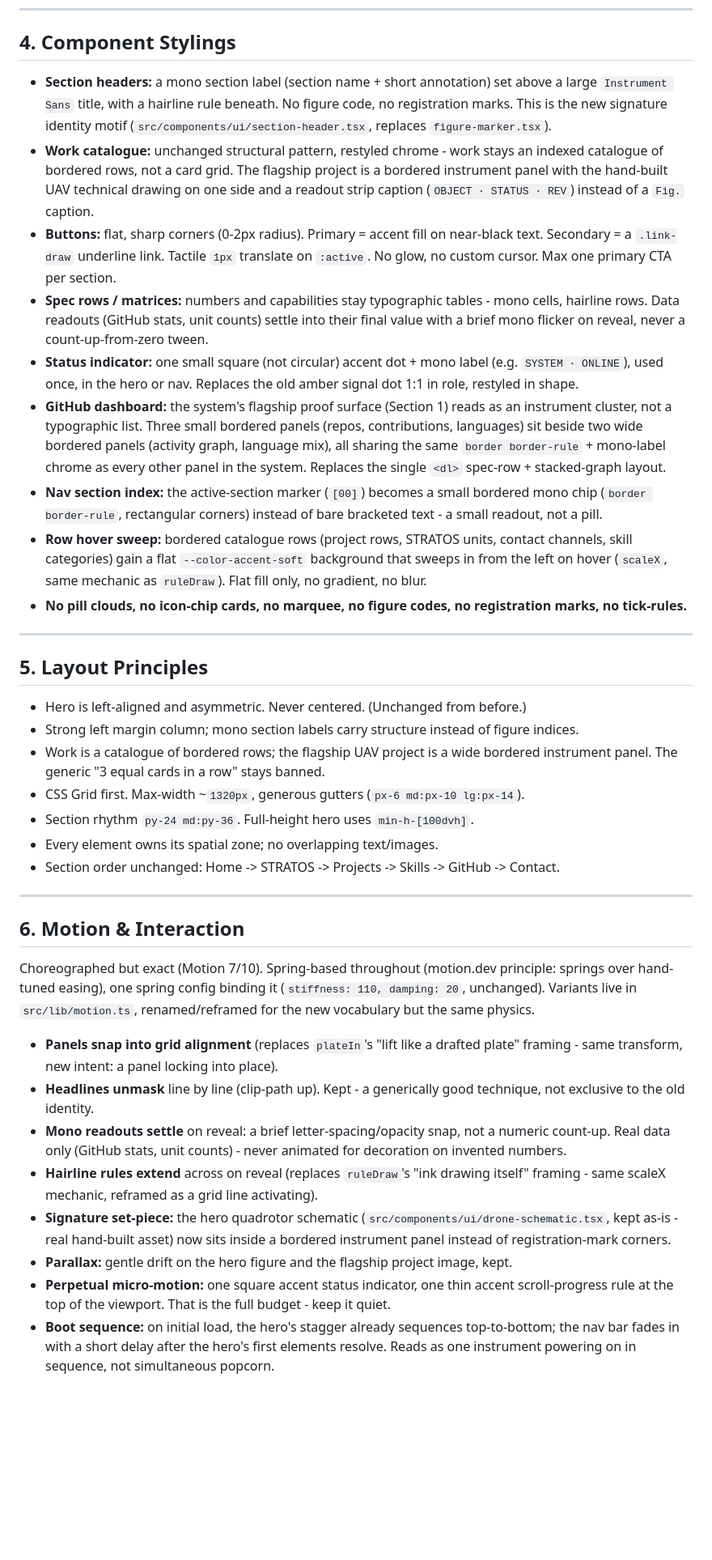
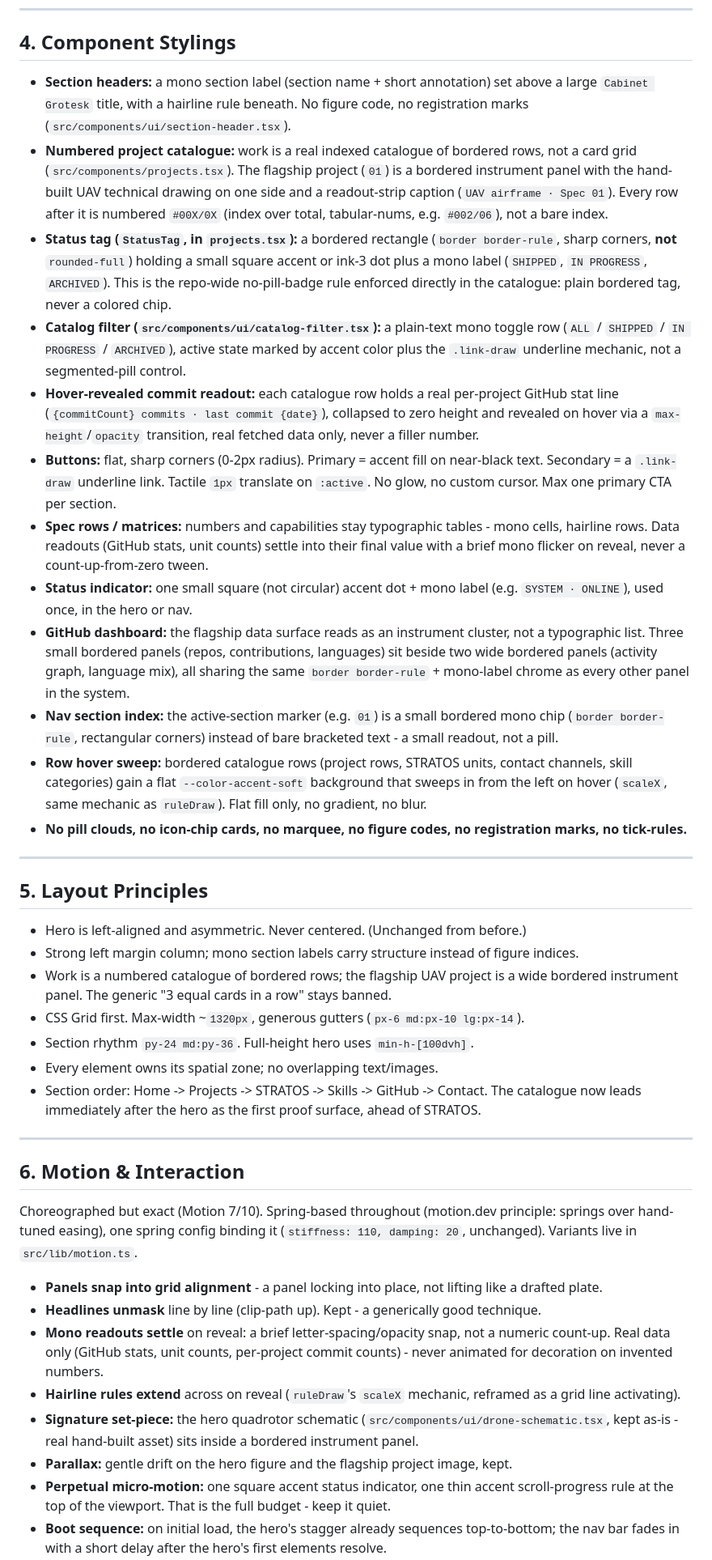
Before and after one commit to iWeslax83/portfolio, a Markdown page: DESIGN.md, the part around one of its changes. Shown at 81% size. GitHub-like rendering; blank space fills up the shorter version.

Commit message:
docs(design): rewrite DESIGN.md for the maximalist headline system

```diff
--- a/DESIGN.md
+++ b/DESIGN.md
@@ -71,14 +87,28 @@ with no deliberate choice behind it, decorative serifs.
 ## 4. Component Stylings
 
 - **Section headers:** a mono section label (section name + short annotation)
-  set above a large `Instrument Sans` title, with a hairline rule beneath.
-  No figure code, no registration marks. This is the new signature identity
-  motif (`src/components/ui/section-header.tsx`, replaces `figure-marker.tsx`).
-- **Work catalogue:** unchanged structural pattern, restyled chrome - work
-  stays an indexed catalogue of bordered rows, not a card grid. The flagship
-  project is a bordered instrument panel with the hand-built UAV technical
-  drawing on one side and a readout strip caption (`OBJECT · STATUS · REV`)
-  instead of a `Fig.` caption.
+  set above a large `Cabinet Grotesk` title, with a hairline rule beneath.
+  No figure code, no registration marks
+  (`src/components/ui/section-header.tsx`).
+- **Numbered project catalogue:** work is a real indexed catalogue of
+  bordered rows, not a card grid (`src/components/projects.tsx`). The
+  flagship project (`01`) is a bordered instrument panel with the hand-built
+  UAV technical drawing on one side and a readout-strip caption
+  (`UAV airframe · Spec 01`). Every row after it is numbered `#00X/0X`
+  (index over total, tabular-nums, e.g. `#002/06`), not a bare index.
+- **Status tag (`StatusTag`, in `projects.tsx`):** a bordered rectangle
+  (`border border-rule`, sharp corners, **not** `rounded-full`) holding a
+  small square accent or ink-3 dot plus a mono label (`SHIPPED`,
+  `IN PROGRESS`, `ARCHIVED`). This is the repo-wide no-pill-badge rule
+  enforced directly in the catalogue: plain bordered tag, never a colored chip.
+- **Catalog filter (`src/components/ui/catalog-filter.tsx`):** a plain-text
+  mono toggle row (`ALL` / `SHIPPED` / `IN PROGRESS` / `ARCHIVED`), active
+  state marked by accent color plus the `.link-draw` underline mechanic, not
+  a segmented-pill control.
+- **Hover-revealed commit readout:** each catalogue row holds a real
+  per-project GitHub stat line (`{commitCount} commits · last commit
+  {date}`), collapsed to zero height and revealed on hover via a
+  `max-height`/`opacity` transition, real fetched data only, never a filler number.
 - **Buttons:** flat, sharp corners (0-2px radius). Primary = accent fill on
   near-black text. Secondary = a `.link-draw` underline link. Tactile `1px`
   translate on `:active`. No glow, no custom cursor. Max one primary CTA per section.
@@ -87,15 +117,13 @@ with no deliberate choice behind it, decorative serifs.
   into their final value with a brief mono flicker on reveal, never a
   count-up-from-zero tween.
 - **Status indicator:** one small square (not circular) accent dot + mono
-  label (e.g. `SYSTEM · ONLINE`), used once, in the hero or nav. Replaces the
-  old amber signal dot 1:1 in role, restyled in shape.
-- **GitHub dashboard:** the system's flagship proof surface (Section 1) reads
-  as an instrument cluster, not a typographic list. Three small bordered
-  panels (repos, contributions, languages) sit beside two wide bordered
-  panels (activity graph, language mix), all sharing the same
-  `border border-rule` + mono-label chrome as every other panel in the
-  system. Replaces the single `<dl>` spec-row + stacked-graph layout.
-- **Nav section index:** the active-section marker (`[00]`) becomes a small
+  label (e.g. `SYSTEM · ONLINE`), used once, in the hero or nav.
+- **GitHub dashboard:** the flagship data surface reads as an instrument
+  cluster, not a typographic list. Three small bordered panels (repos,
+  contributions, languages) sit beside two wide bordered panels (activity
+  graph, language mix), all sharing the same `border border-rule` +
+  mono-label chrome as every other panel in the system.
+- **Nav section index:** the active-section marker (e.g. `01`) is a small
   bordered mono chip (`border border-rule`, rectangular corners) instead of
   bare bracketed text - a small readout, not a pill.
 - **Row hover sweep:** bordered catalogue rows (project rows, STRATOS units,
@@ -111,12 +139,14 @@ with no deliberate choice behind it, decorative serifs.
 
 - Hero is left-aligned and asymmetric. Never centered. (Unchanged from before.)
 - Strong left margin column; mono section labels carry structure instead of figure indices.
-- Work is a catalogue of bordered rows; the flagship UAV project is a wide
-  bordered instrument panel. The generic "3 equal cards in a row" stays banned.
+- Work is a numbered catalogue of bordered rows; the flagship UAV project is
+  a wide bordered instrument panel. The generic "3 equal cards in a row" stays banned.
 - CSS Grid first. Max-width ~`1320px`, generous gutters (`px-6 md:px-10 lg:px-14`).
 - Section rhythm `py-24 md:py-36`. Full-height hero uses `min-h-[100dvh]`.
 - Every element owns its spatial zone; no overlapping text/images.
-- Section order unchanged: Home -> STRATOS -> Projects -> Skills -> GitHub -> Contact.
+- Section order: Home -> Projects -> STRATOS -> Skills -> GitHub -> Contact.
+  The catalogue now leads immediately after the hero as the first proof
+  surface, ahead of STRATOS.
 
 ---
 
@@ -124,29 +154,23 @@ with no deliberate choice behind it, decorative serifs.
 
 Choreographed but exact (Motion 7/10). Spring-based throughout (motion.dev
 principle: springs over hand-tuned easing), one spring config binding it
-(`stiffness: 110, damping: 20`, unchanged). Variants live in `src/lib/motion.ts`,
-renamed/reframed for the new vocabulary but the same physics.
+(`stiffness: 110, damping: 20`, unchanged). Variants live in `src/lib/motion.ts`.
 
-- **Panels snap into grid alignment** (replaces `plateIn`'s "lift like a
-  drafted plate" framing - same transform, new intent: a panel locking into place).
-- **Headlines unmask** line by line (clip-path up). Kept - a generically good
-  technique, not exclusive to the old identity.
+- **Panels snap into grid alignment** - a panel locking into place, not lifting like a drafted plate.
+- **Headlines unmask** line by line (clip-path up). Kept - a generically good technique.
 - **Mono readouts settle** on reveal: a brief letter-spacing/opacity snap, not
-  a numeric count-up. Real data only (GitHub stats, unit counts) - never
-  animated for decoration on invented numbers.
-- **Hairline rules extend** across on reveal (replaces `ruleDraw`'s "ink
-  drawing itself" framing - same scaleX mechanic, reframed as a grid line
-  activating).
+  a numeric count-up. Real data only (GitHub stats, unit counts, per-project
+  commit counts) - never animated for decoration on invented numbers.
+- **Hairline rules extend** across on reveal (`ruleDraw`'s `scaleX` mechanic,
+  reframed as a grid line activating).
 - **Signature set-piece:** the hero quadrotor schematic
   (`src/components/ui/drone-schematic.tsx`, kept as-is - real hand-built
-  asset) now sits inside a bordered instrument panel instead of
-  registration-mark corners.
+  asset) sits inside a bordered instrument panel.
 - **Parallax:** gentle drift on the hero figure and the flagship project image, kept.
 - **Perpetual micro-motion:** one square accent status indicator, one thin
   accent scroll-progress rule at the top of the viewport. That is the full
   budget - keep it quiet.
 - **Boot sequence:** on initial load, the hero's stagger already sequences
   top-to-bottom; the nav bar fades in with a short delay after the hero's
-  first elements resolve. Reads as one instrument powering on in sequence,
-  not simultaneous popcorn.
+  first elements resolve.
 - **Readout settle (numeric):** a `readoutSettle` variant (`scale 1.04 -> 1`,
```
Also changed, not shown: other parts of DESIGN.md (+63 -40 lines).
